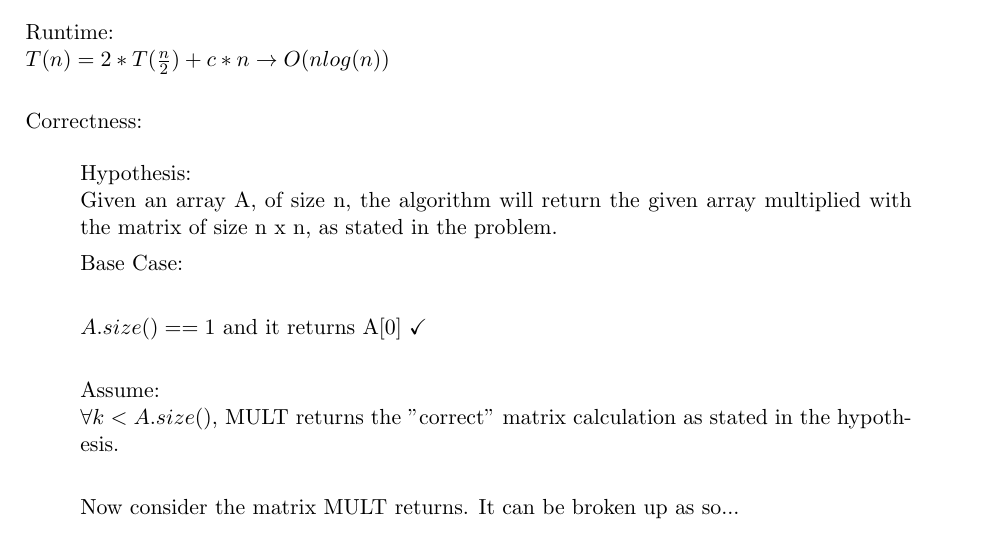
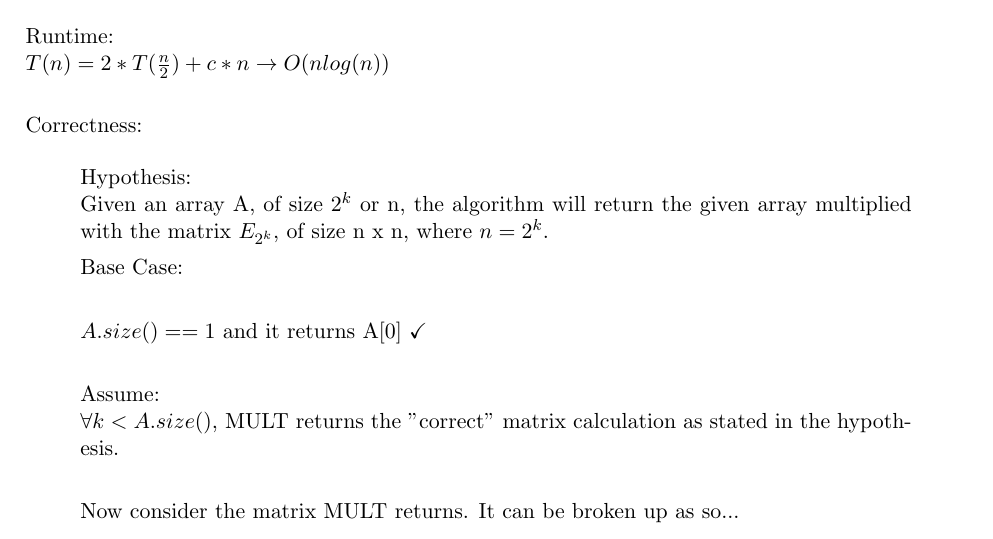
Before and after one commit to Gobrielm/Hw2, a LaTeX document (pb4.tex): part of the page, cut so that both start at the same text. Compiled offline with pdfLaTeX.

Commit message:
phrasing pb4

```diff
--- a/pb4.tex
+++ b/pb4.tex
@@ -189,7 +189,7 @@ $T(n) = 2 * T(\frac{n}{2}) + c*n \rightarrow O(nlog(n))$\\
 Correctness:
 \begin{quote}
 Hypothesis: \\
-Given an array A, of size n, the algorithm will return the given array multiplied with the matrix of size n x n, as stated in the problem.
+Given an array A, of size $2^k$ or n, the algorithm will return the given array multiplied with the matrix $E_{2^k}$, of size n x n, where $n = 2^k$.
 
 Base Case:\\
 
```
Also changed, not shown: pb4.pdf.
